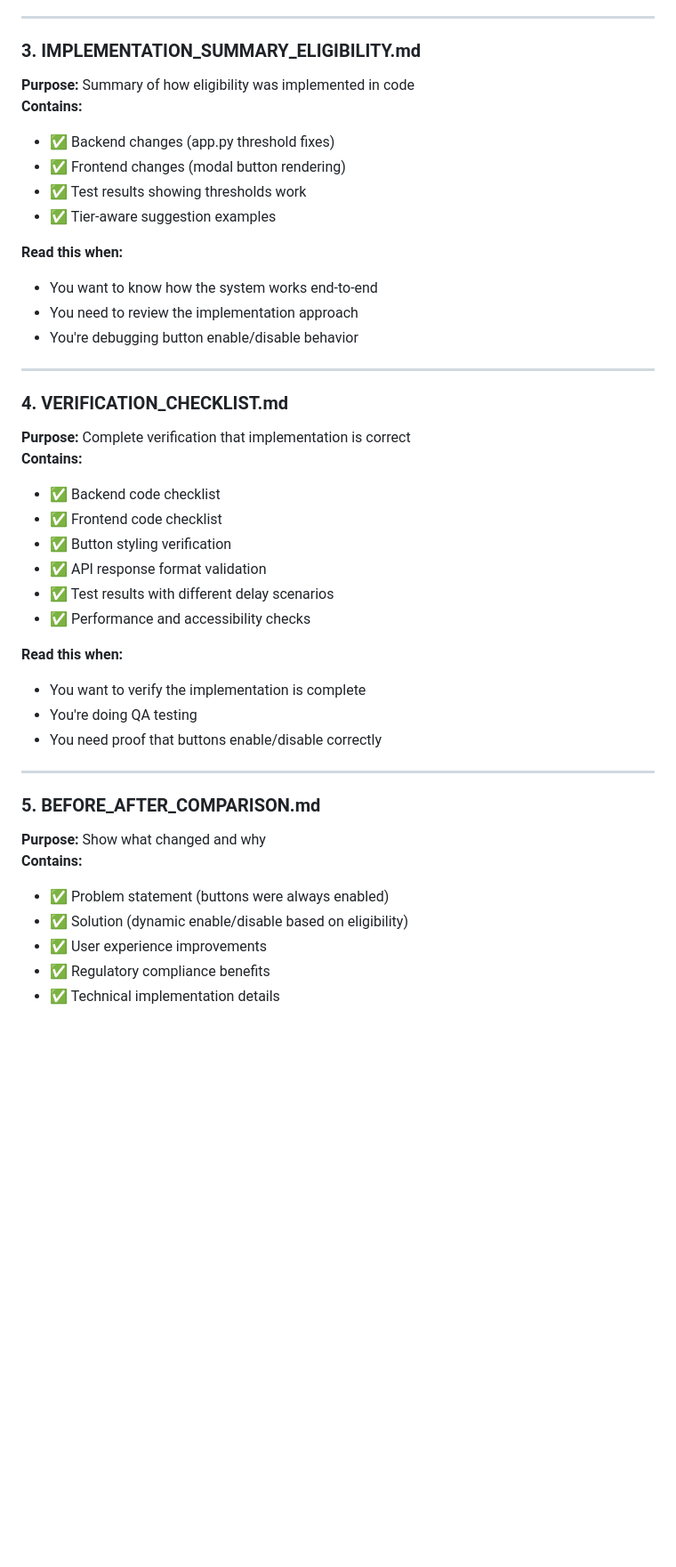
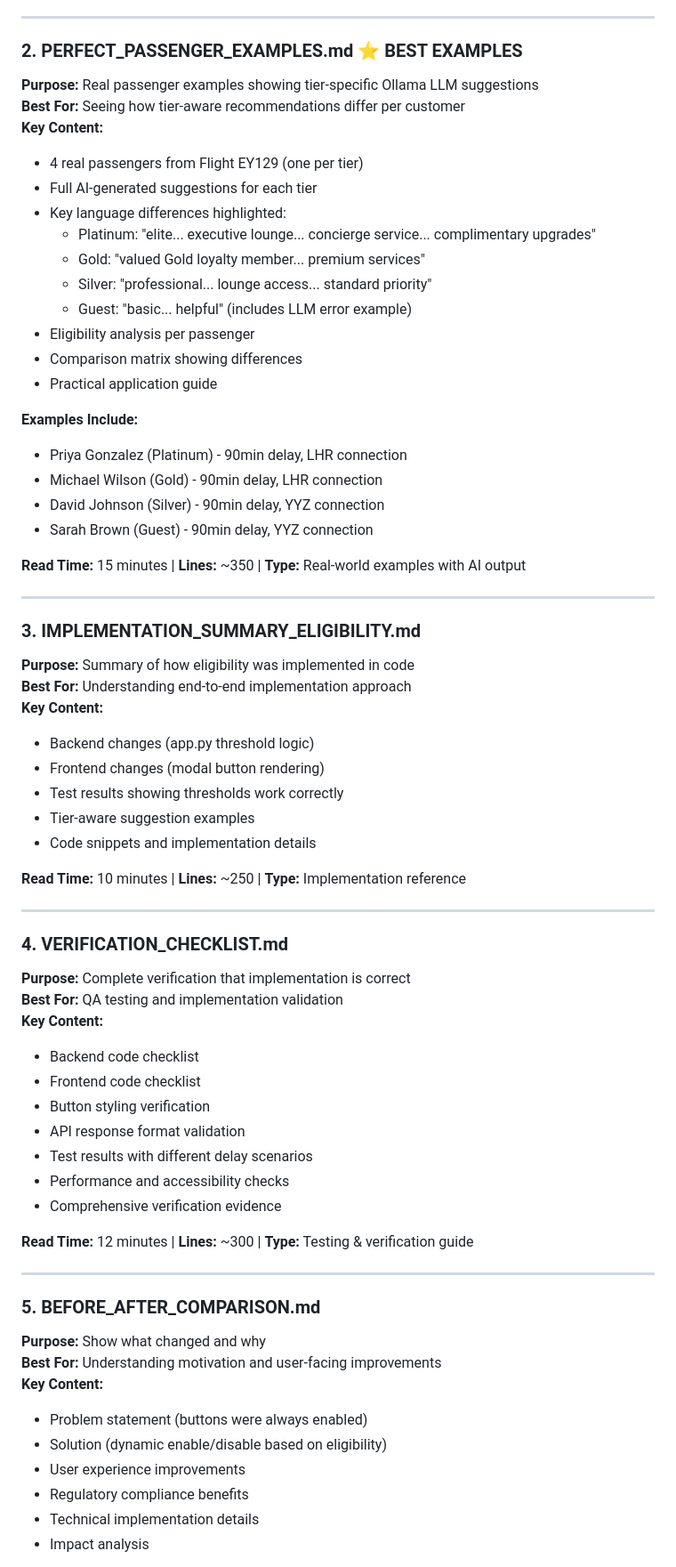
Before and after one commit to RahulGosavi94/hack-ai-thon, a Markdown page: DOCUMENTATION_INDEX.md, the part around one of its changes. Shown at 89% size. Rendered like a GitHub page; blank space fills up the shorter version.

```diff
--- a/DOCUMENTATION_INDEX.md
+++ b/DOCUMENTATION_INDEX.md
@@ -63,44 +50,69 @@ This directory contains complete documentation of the airline disruption managem
 
 ---
 
-### 3. **IMPLEMENTATION_SUMMARY_ELIGIBILITY.md**
-**Purpose:** Summary of how eligibility was implemented in code
-**Contains:**
-- ✅ Backend changes (app.py threshold fixes)
-- ✅ Frontend changes (modal button rendering)
-- ✅ Test results showing thresholds work
-- ✅ Tier-aware suggestion examples
+### **2. PERFECT_PASSENGER_EXAMPLES.md** ⭐ BEST EXAMPLES
+**Purpose:** Real passenger examples showing tier-specific Ollama LLM suggestions
+**Best For:** Seeing how tier-aware recommendations differ per customer
+**Key Content:**
+- 4 real passengers from Flight EY129 (one per tier)
+- Full AI-generated suggestions for each tier
+- Key language differences highlighted:
+  - Platinum: "elite... executive lounge... concierge service... complimentary upgrades"
+  - Gold: "valued Gold loyalty member... premium services"
+  - Silver: "professional... lounge access... standard priority"
+  - Guest: "basic... helpful" (includes LLM error example)
+- Eligibility analysis per passenger
+- Comparison matrix showing differences
+- Practical application guide
 
-**Read this when:**
-- You want to know how the system works end-to-end
-- You need to review the implementation approach
-- You're debugging button enable/disable behavior
+**Examples Include:**
+- Priya Gonzalez (Platinum) - 90min delay, LHR connection
+- Michael Wilson (Gold) - 90min delay, LHR connection
+- David Johnson (Silver) - 90min delay, YYZ connection
+- Sarah Brown (Guest) - 90min delay, YYZ connection
+
+**Read Time:** 15 minutes | **Lines:** ~350 | **Type:** Real-world examples with AI output
 
 ---
 
-### 4. **VERIFICATION_CHECKLIST.md**
-**Purpose:** Complete verification that implementation is correct
-**Contains:**
-- ✅ Backend code checklist
-- ✅ Frontend code checklist
-- ✅ Button styling verification
-- ✅ API response format validation
-- ✅ Test results with different delay scenarios
-- ✅ Performance and accessibility checks
+### **3. IMPLEMENTATION_SUMMARY_ELIGIBILITY.md**
+**Purpose:** Summary of how eligibility was implemented in code
+**Best For:** Understanding end-to-end implementation approach
+**Key Content:**
+- Backend changes (app.py threshold logic)
+- Frontend changes (modal button rendering)
+- Test results showing thresholds work correctly
+- Tier-aware suggestion examples
+- Code snippets and implementation details
 
-**Read this when:**
-- You want to verify the implementation is complete
-- You're doing QA testing
-- You need proof that buttons enable/disable correctly
+**Read Time:** 10 minutes | **Lines:** ~250 | **Type:** Implementation reference
 
 ---
 
-### 5. **BEFORE_AFTER_COMPARISON.md**
+### **4. VERIFICATION_CHECKLIST.md**
+**Purpose:** Complete verification that implementation is correct
+**Best For:** QA testing and implementation validation
+**Key Content:**
+- Backend code checklist
+- Frontend code checklist
+- Button styling verification
+- API response format validation
+- Test results with different delay scenarios
+- Performance and accessibility checks
+- Comprehensive verification evidence
+
+**Read Time:** 12 minutes | **Lines:** ~300 | **Type:** Testing & verification guide
+
+---
+
+### **5. BEFORE_AFTER_COMPARISON.md**
 **Purpose:** Show what changed and why
-**Contains:**
-- ✅ Problem statement (buttons were always enabled)
-- ✅ Solution (dynamic enable/disable based on eligibility)
-- ✅ User experience improvements
-- ✅ Regulatory compliance benefits
-- ✅ Technical implementation details
+**Best For:** Understanding motivation and user-facing improvements
+**Key Content:**
+- Problem statement (buttons were always enabled)
+- Solution (dynamic enable/disable based on eligibility)
+- User experience improvements
+- Regulatory compliance benefits
+- Technical implementation details
+- Impact analysis
 
```
Also changed, not shown: other parts of DOCUMENTATION_INDEX.md (+160 -69 lines).
